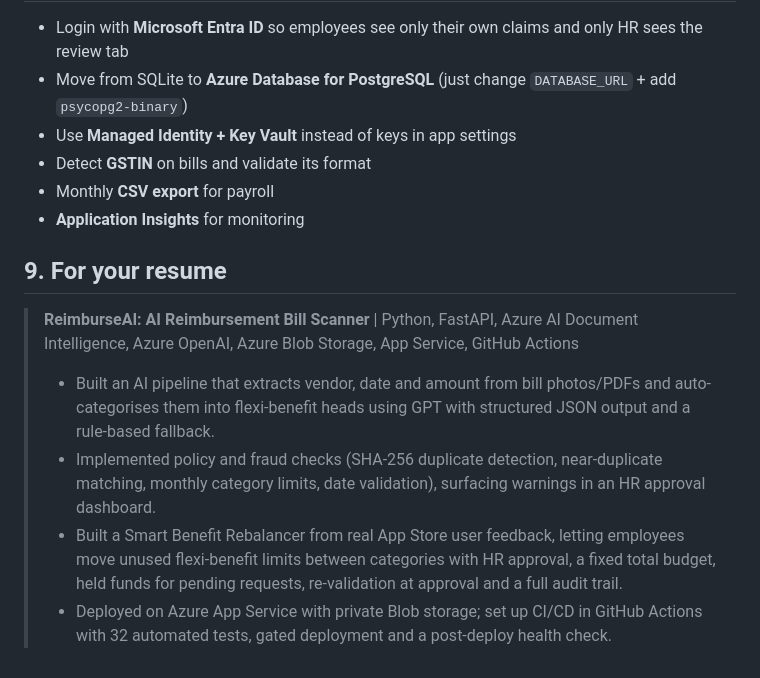
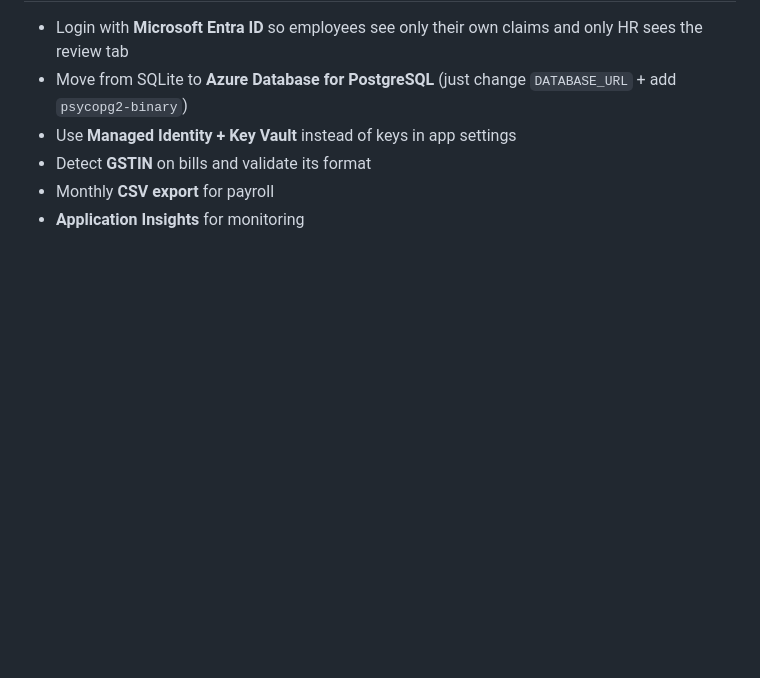
Before and after one commit to MridulSinghSoam/reimburse-ai, a Markdown page: README.md, the part around the change. Rendered like a GitHub page; blank space fills up the shorter version.

Commit message:
new
Removed resume section and related details from README.

```diff
--- a/README.md
+++ b/README.md
@@ -249,11 +249,3 @@ Add the badge to the top of this README:
 - Detect **GSTIN** on bills and validate its format
 - Monthly **CSV export** for payroll
 - **Application Insights** for monitoring
-
-## 9. For your resume
-
-> **ReimburseAI: AI Reimbursement Bill Scanner** | Python, FastAPI, Azure AI Document Intelligence, Azure OpenAI, Azure Blob Storage, App Service, GitHub Actions
-> - Built an AI pipeline that extracts vendor, date and amount from bill photos/PDFs and auto-categorises them into flexi-benefit heads using GPT with structured JSON output and a rule-based fallback.
-> - Implemented policy and fraud checks (SHA-256 duplicate detection, near-duplicate matching, monthly category limits, date validation), surfacing warnings in an HR approval dashboard.
-> - Built a Smart Benefit Rebalancer from real App Store user feedback, letting employees move unused flexi-benefit limits between categories with HR approval, a fixed total budget, held funds for pending requests, re-validation at approval and a full audit trail.
-> - Deployed on Azure App Service with private Blob storage; set up CI/CD in GitHub Actions with 32 automated tests, gated deployment and a post-deploy health check.
```
